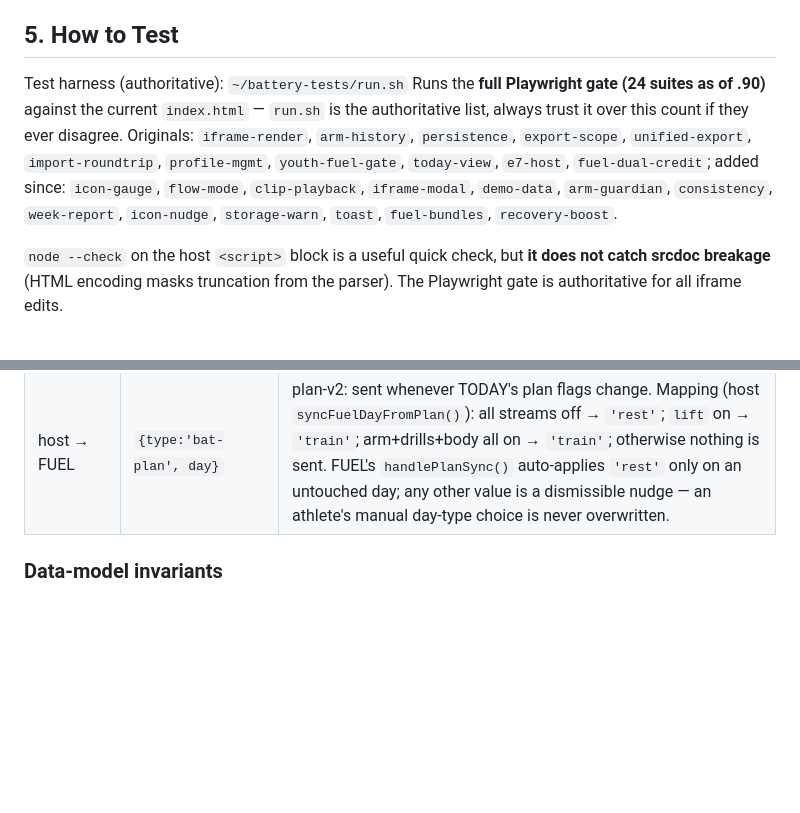
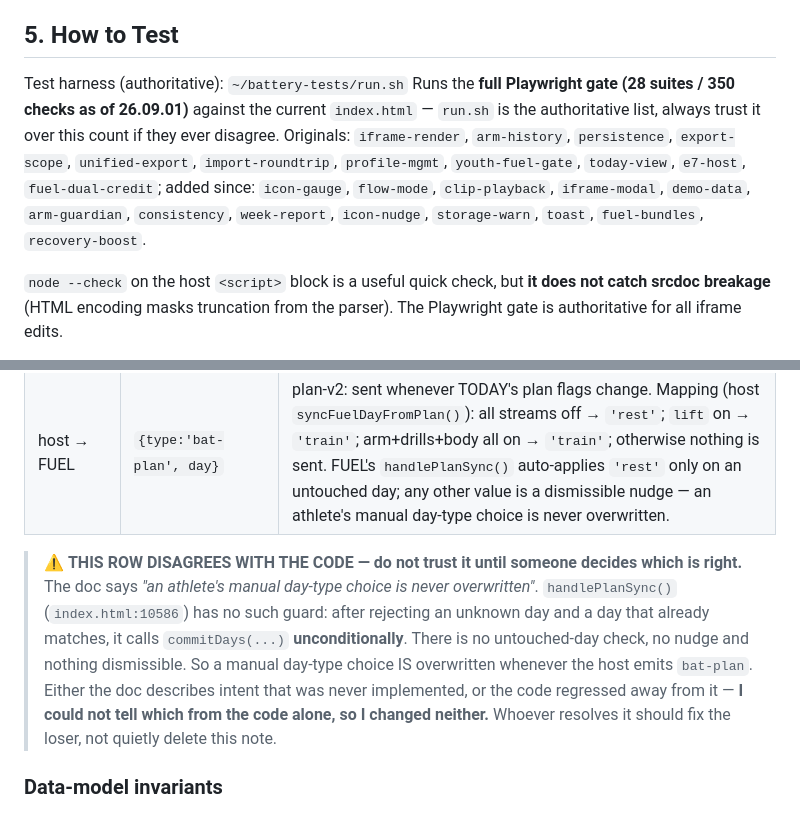
Before and after one commit to OvercastBTC/battery, a Markdown page: CLAUDE.md, 2 parts joined by grey strips. GitHub-like rendering; blank space fills up the shorter version.

Commit message:
docs(claude): correct the gate suite count and flag a doc-vs-code divergence
CLAUDE.md advertised 24 suites; run.sh runs 28. Anyone sizing a change's blast
radius from the doc undercounted by four, including three of the four suites
most relevant to date handling.

Separately, the bat-plan row promises that 'an athlete's manual day-type choice
is never overwritten'. handlePlanSync() (index.html:10586) has no such guard --
after two early returns it commits unconditionally. Either the doc describes
intent that was never implemented or the code regressed away from it; the code
alone does not say which, so NEITHER was changed and the row now carries a
warning naming the conflict.

Co-Authored-By: Claude Opus 5 <noreply@anthropic.com>

```diff
--- a/CLAUDE.md
+++ b/CLAUDE.md
@@ -63,7 +63,7 @@ A youth-tier profile must **never** see: supplement / stimulant / dosing / quant
 ## 5. How to Test
 
 Test harness (authoritative): `~/battery-tests/run.sh`
-Runs the **full Playwright gate (24 suites as of .90)** against the current `index.html` — `run.sh` is the authoritative list, always trust it over this count if they ever disagree. Originals: `iframe-render`, `arm-history`, `persistence`, `export-scope`, `unified-export`, `import-roundtrip`, `profile-mgmt`, `youth-fuel-gate`, `today-view`, `e7-host`, `fuel-dual-credit`; added since: `icon-gauge`, `flow-mode`, `clip-playback`, `iframe-modal`, `demo-data`, `arm-guardian`, `consistency`, `week-report`, `icon-nudge`, `storage-warn`, `toast`, `fuel-bundles`, `recovery-boost`.
+Runs the **full Playwright gate (28 suites / 350 checks as of 26.09.01)** against the current `index.html` — `run.sh` is the authoritative list, always trust it over this count if they ever disagree. Originals: `iframe-render`, `arm-history`, `persistence`, `export-scope`, `unified-export`, `import-roundtrip`, `profile-mgmt`, `youth-fuel-gate`, `today-view`, `e7-host`, `fuel-dual-credit`; added since: `icon-gauge`, `flow-mode`, `clip-playback`, `iframe-modal`, `demo-data`, `arm-guardian`, `consistency`, `week-report`, `icon-nudge`, `storage-warn`, `toast`, `fuel-bundles`, `recovery-boost`.
 
 `node --check` on the host `<script>` block is a useful quick check, but **it does not catch srcdoc breakage** (HTML encoding masks truncation from the parser). The Playwright gate is authoritative for all iframe edits.
 
@@ -220,6 +220,15 @@ installing it user-wide does not spam every other project on the machine.
 | FUEL → host | `{type:'bat-fuel', water, protein, tWater, tProtein, day, runway}` | today totals. `runway:{state:'none'|'active'|'now', time?}` is additive — pre-training eat/drink window status, surfaced read-only on TODAY. |
 | host → FUEL | `{type:'bat-plan', day}` | plan-v2: sent whenever TODAY's plan flags change. Mapping (host `syncFuelDayFromPlan()`): all streams off → `'rest'`; `lift` on → `'train'`; arm+drills+body all on → `'train'`; otherwise nothing is sent. FUEL's `handlePlanSync()` auto-applies `'rest'` only on an untouched day; any other value is a dismissible nudge — an athlete's manual day-type choice is never overwritten. |
 
+> ⚠️ **THIS ROW DISAGREES WITH THE CODE — do not trust it until someone decides which is right.**
+> The doc says *"an athlete's manual day-type choice is never overwritten"*. `handlePlanSync()`
+> (`index.html:10586`) has no such guard: after rejecting an unknown day and a day that already
+> matches, it calls `commitDays(...)` **unconditionally**. There is no untouched-day check, no
+> nudge and nothing dismissible. So a manual day-type choice IS overwritten whenever the host
+> emits `bat-plan`. Either the doc describes intent that was never implemented, or the code
+> regressed away from it — **I could not tell which from the code alone, so I changed neither.**
+> Whoever resolves it should fix the loser, not quietly delete this note.
+
 ### Data-model invariants
 
 - localStorage key prefixes: `fuel-` (FUEL), `arm-care-` (ARM), `battery-plan-` (host, plan-v2 — per-date only, no carryover). **Do not rename** — renames orphan existing user data.
```
